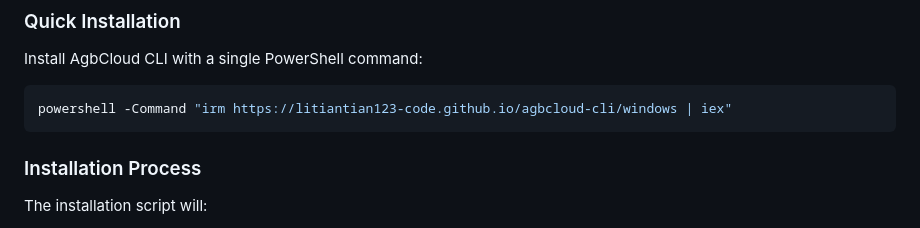
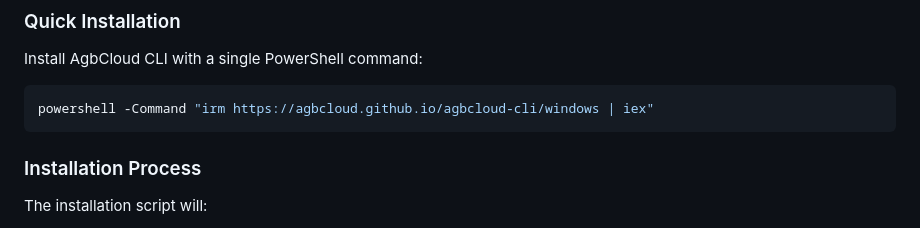
Before and after one commit to litiantian123-code/agbcloud-cli, a Markdown page: scripts/README.md, the part around the change. Drawn GitHub-style.

Commit message:
docs: update AgbCloud CLI installation URL in README.md

````diff
--- a/scripts/README.md
+++ b/scripts/README.md
@@ -26,7 +26,7 @@ Before installing AgbCloud CLI, please ensure:
 Install AgbCloud CLI with a single PowerShell command:
 
 ```powershell
-powershell -Command "irm https://litiantian123-code.github.io/agbcloud-cli/windows | iex"
+powershell -Command "irm https://agbcloud.github.io/agbcloud-cli/windows | iex"
 ```
 
 ### Installation Process
````
